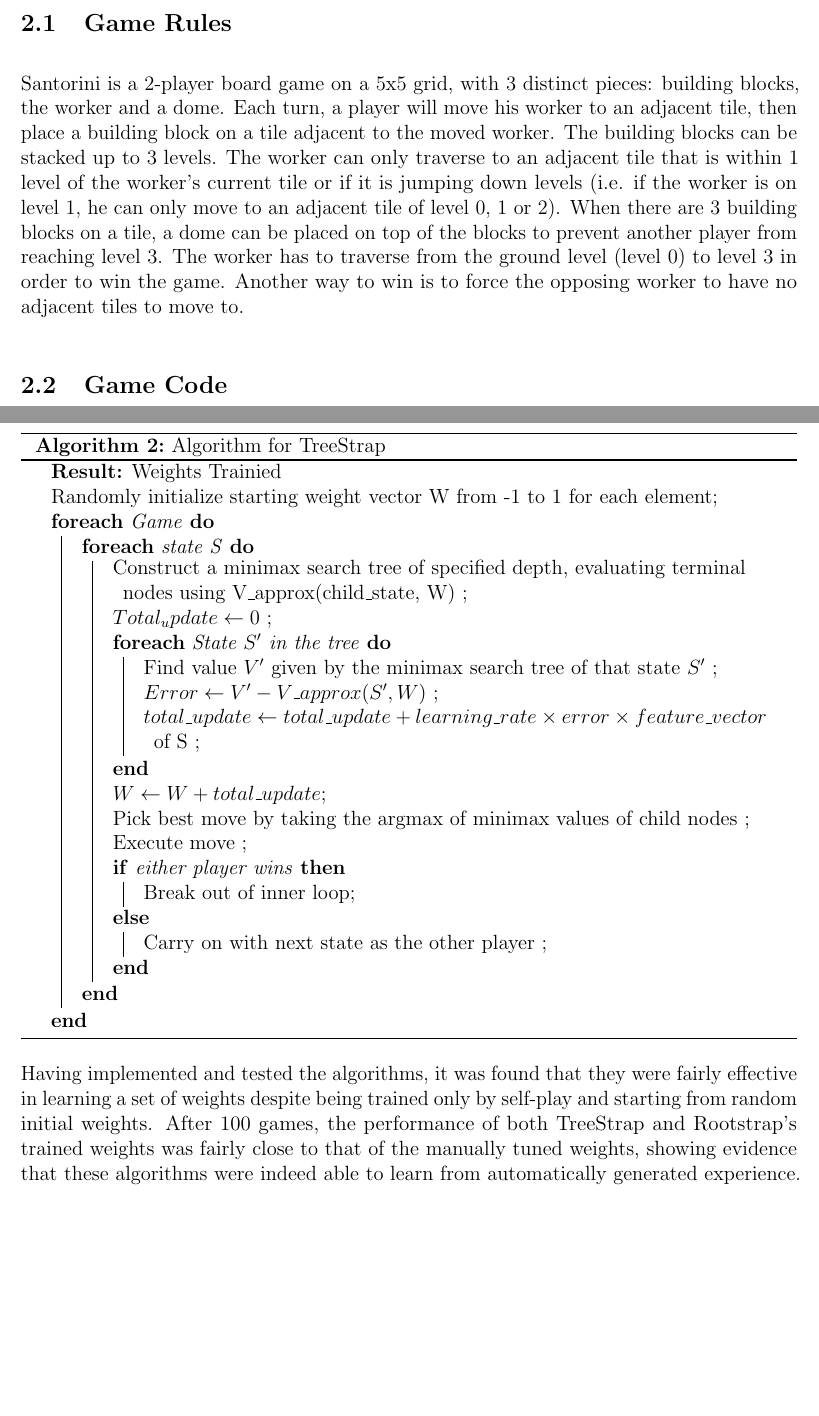
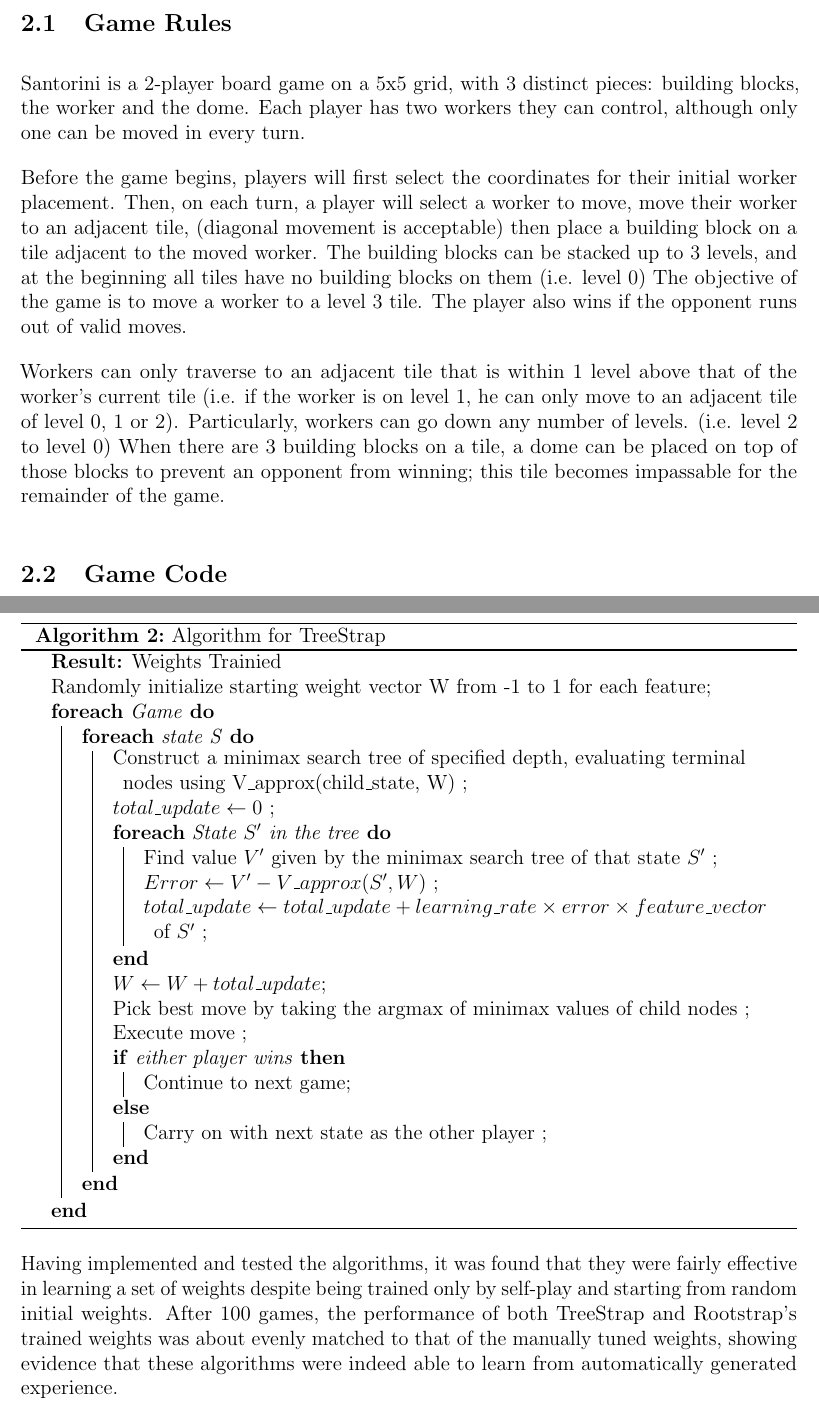
Before and after one commit to AryanSarswat/Santorini, a LaTeX document (Report/Report.tex): two parts of pages 4 and 9 of 22, joined at a grey line, cut so that both start at the same text, the shorter picture padded with empty space. Compiled offline with pdfLaTeX.

Commit message:
updated report

```diff
--- a/Report/Report.tex
+++ b/Report/Report.tex
@@ -83,7 +83,11 @@
 
 \subsection{Game Rules}
 
-Santorini is a 2-player board game on a 5x5 grid, with 3 distinct pieces: building blocks, the worker and a dome. Each turn, a player will move his worker to an adjacent tile, then place a building block on a tile adjacent to the moved worker. The building blocks can be stacked up to 3 levels. The worker can only traverse to an adjacent tile that is within 1 level of the worker’s current tile or if it is jumping down levels (i.e. if the worker is on level 1, he can only move to an adjacent tile of level 0, 1 or 2). When there are 3 building blocks on a tile, a dome can be placed on top of the blocks to prevent another player from reaching level 3. The worker has to traverse from the ground level (level 0) to level 3 in order to win the game. Another way to win is to force the opposing worker to have no adjacent tiles to move to. \par
+Santorini is a 2-player board game on a 5x5 grid, with 3 distinct pieces: building blocks, the worker and the dome. Each player has two workers they can control, although only one can be moved in every turn. \par
+
+Before the game begins, players will first select the coordinates for their initial worker placement. Then, on each turn, a player will select a worker to move, move their worker to an adjacent tile, (diagonal movement is acceptable) then place a building block on a tile adjacent to the moved worker. The building blocks can be stacked up to 3 levels, and at the beginning all tiles have no building blocks on them (i.e. level 0) The objective of the game is to move a worker to a level 3 tile. The player also wins if the opponent runs out of valid moves. \par
+
+Workers can only traverse to an adjacent tile that is within 1 level above that of the worker’s current tile (i.e. if the worker is on level 1, he can only move to an adjacent tile of level 0, 1 or 2). Particularly, workers can go down any number of levels. (i.e. level 2 to level 0) When there are 3 building blocks on a tile, a dome can be placed on top of those blocks to prevent an opponent from winning; this tile becomes impassable for the remainder of the game. \par
 
 \subsection{Game Code}
 
@@ -178,7 +182,7 @@
             Pick best move by taking the argmax of minimax values of child nodes \;
             Execute move \;
             \eIf{either player wins}{
-                Break out of inner loop\;
+                Continue to next game\;
             }{
                 Carry on with next state as the other player \;
             }
@@ -190,21 +194,21 @@
 \begin{algorithm}[H]
     \SetAlgoLined
     \KwResult{Weights Trainied}
-    Randomly initialize starting weight vector W from -1 to 1 for each element\;
+    Randomly initialize starting weight vector W from -1 to 1 for each feature\;
     \ForEach(){Game}{
         \ForEach{state S}{
             Construct a minimax search tree of specified depth, evaluating terminal nodes using V\_approx(child\_state, W) \;
-            $Total_update \leftarrow 0$ \;
+            $total\_update \leftarrow 0$ \;
             \ForEach{State $S'$ in the tree}{
                 Find value $V’$ given by the minimax search tree of that state $S’$ \;
                 $Error \leftarrow V’ - V\_approx(S’, W)$ \;
-                $ total\_update \leftarrow total\_update + learning\_rate \times error \times feature\_vector$ of S \;
+                $ total\_update \leftarrow total\_update + learning\_rate \times error \times feature\_vector$ of $S’$ \;
             }
             $W \leftarrow W + total\_update $\;
             Pick best move by taking the argmax of minimax values of child nodes \;
             Execute move \;
             \eIf{either player wins}{
-                Break out of inner loop\;
+                Continue to next game\;
             }{
                 Carry on with next state as the other player \;
             }
@@ -213,7 +217,7 @@
     \caption{Algorithm for TreeStrap}
 \end{algorithm}
 
-Having implemented and tested the algorithms, it was found that they were fairly effective in learning a set of weights despite being trained only by self-play and starting from random initial weights. After 100 games, the performance of both TreeStrap and Rootstrap’s trained weights was fairly close to that of the manually tuned weights, showing evidence that these algorithms were indeed able to learn from automatically generated experience. \par
+Having implemented and tested the algorithms, it was found that they were fairly effective in learning a set of weights despite being trained only by self-play and starting from random initial weights. After 100 games, the performance of both TreeStrap and Rootstrap’s trained weights was about evenly matched to that of the manually tuned weights, showing evidence that these algorithms were indeed able to learn from automatically generated experience. \par
 
 That said, since the linear function approximator trained through Reinforcement Learning does not yet manage to surpass the one tuned manually, it is clear that further optimizations will have to be made to improve the strength of the linear approximator and learning algorithms. \par
 
@@ -221,7 +225,7 @@
 
 As the basic minimax search, as well as reinforcement learning techniques used are effective despite the very limited linear value approximator, it would then be prudent to extend the number of linear approximation features to allow for a more informative state value approximation. (Currently In-Progress) \par
 
-Additionally, there are also additional optimizations that may be made to further increase the speed of the minimax search, such as transposition tables for repeated moves, and a heuristic for enhancing alpha-beta pruning known as the killer heuristic. The variant of TreeStrap used in our testing also only used the regular minimax search tree without alpha-beta pruning, which is slower to train, as the variant described in the research paper which used alpha-beta pruning required an implementation of transposition tables which we had not implemented. \par
+Additionally, there are also additional optimizations that may be made to further increase the speed of the minimax search, such as transposition tables for repeated moves, and a heuristic for enhancing alpha-beta pruning known as the killer heuristic. The variant of TreeStrap used in our testing also only used the regular minimax search tree without alpha-beta pruning, which is slower to train, as the variant described in the research paper which used alpha-beta pruning required transposition tables which we had not implemented. \par
 
 
 Finally, to create an AI that truly learns on its own without requiring prior experience for feature creation, the possibility of an algorithm that generates and evaluates its own linear features based on commonly encountered patterns in the game state could be explored, although such a problem may be more easily solved through non-linear value function approximation methods, such as ANNs and CNNs. \par
```
Also changed, not shown: Report/Report.tex (16 more changed lines).
